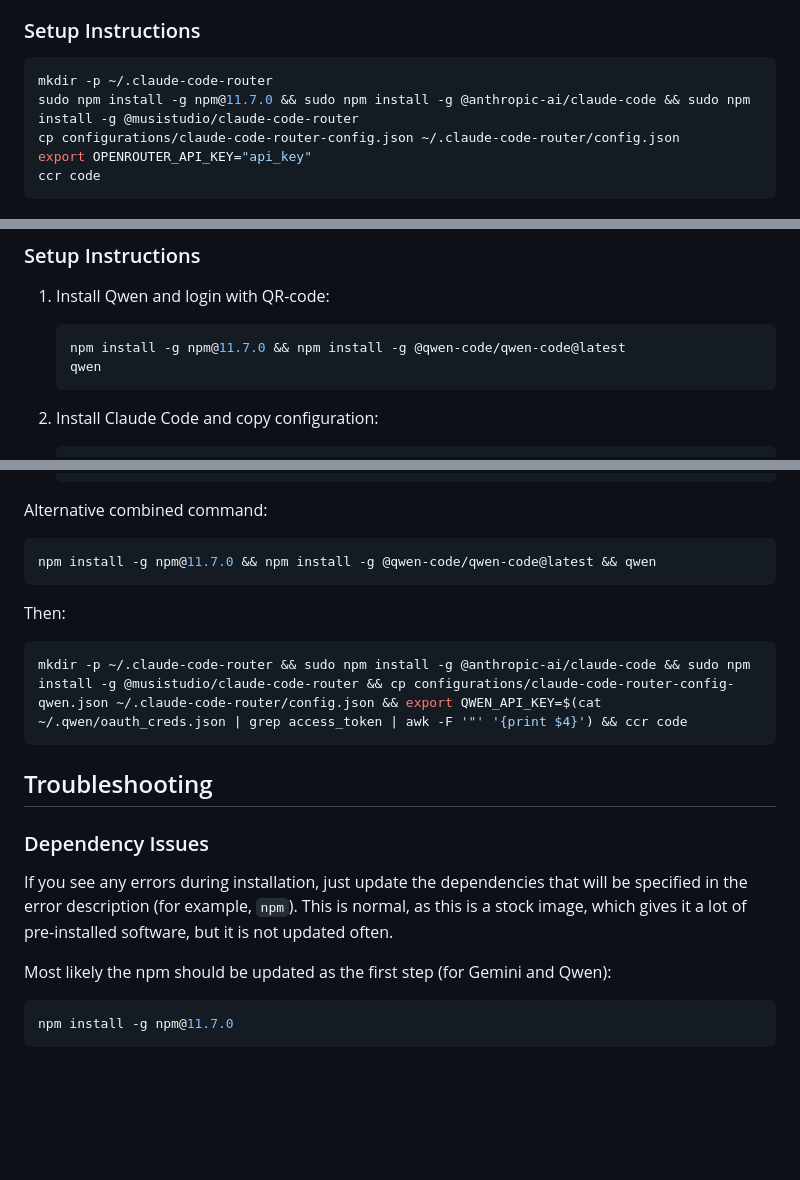
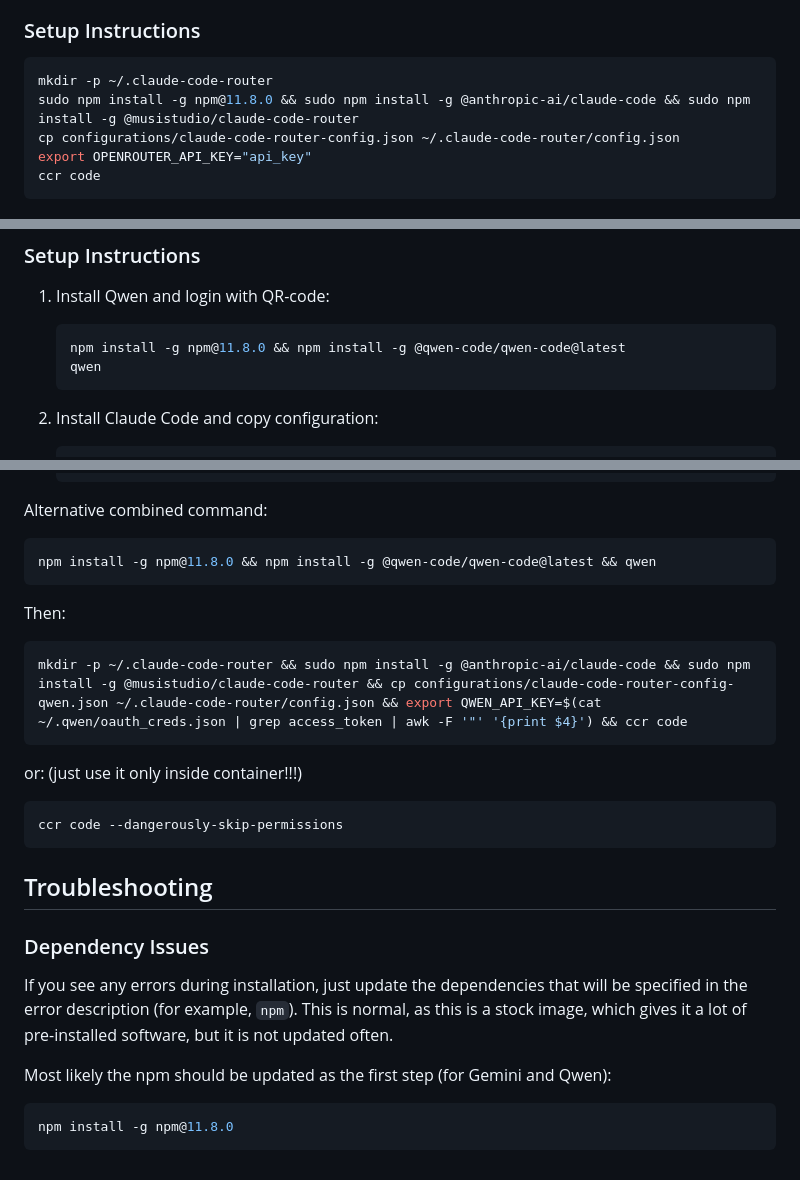
Before and after one commit to xorgpr/agent, a Markdown page: README.md, 3 parts joined by grey strips. GitHub-like rendering; blank space fills up the shorter version.

Commit message:
Update version add instruction for dengerouse CC mode.

````diff
--- a/README.md
+++ b/README.md
@@ -95,7 +95,7 @@ Configure Claude Code to route requests through Qwen3 via OpenRouter.
 ### Setup Instructions
 ```bash
 mkdir -p ~/.claude-code-router
-sudo npm install -g npm@11.7.0 && sudo npm install -g @anthropic-ai/claude-code && sudo npm install -g @musistudio/claude-code-router
+sudo npm install -g npm@11.8.0 && sudo npm install -g @anthropic-ai/claude-code && sudo npm install -g @musistudio/claude-code-router
 cp configurations/claude-code-router-config.json ~/.claude-code-router/config.json
 export OPENROUTER_API_KEY="api_key"
 ccr code
@@ -140,7 +140,7 @@ Configure Claude Code to route requests through Qwen via OAuth authentication.
 ### Setup Instructions
 1. Install Qwen and login with QR-code:
     ```bash
-    npm install -g npm@11.7.0 && npm install -g @qwen-code/qwen-code@latest
+    npm install -g npm@11.8.0 && npm install -g @qwen-code/qwen-code@latest
     qwen
     ```
 2. Install Claude Code and copy configuration:
@@ -161,12 +161,17 @@ Configure Claude Code to route requests through Qwen via OAuth authentication.
 
 Alternative combined command:
 ```bash
-npm install -g npm@11.7.0 && npm install -g @qwen-code/qwen-code@latest && qwen
+npm install -g npm@11.8.0 && npm install -g @qwen-code/qwen-code@latest && qwen
 ```
 
 Then:
 ```bash
 mkdir -p ~/.claude-code-router && sudo npm install -g @anthropic-ai/claude-code && sudo npm install -g @musistudio/claude-code-router && cp configurations/claude-code-router-config-qwen.json ~/.claude-code-router/config.json && export QWEN_API_KEY=$(cat ~/.qwen/oauth_creds.json | grep access_token | awk -F '"' '{print $4}') && ccr code
+```
+
+or: (just use it only inside container!!!)
+```bash
+ccr code --dangerously-skip-permissions
 ```
 
 ## Troubleshooting
@@ -177,5 +182,5 @@ This is normal, as this is a stock image, which gives it a lot of pre-installed
 
 Most likely the npm should be updated as the first step (for Gemini and Qwen):
 ```bash
-npm install -g npm@11.7.0
+npm install -g npm@11.8.0
 ```
````
